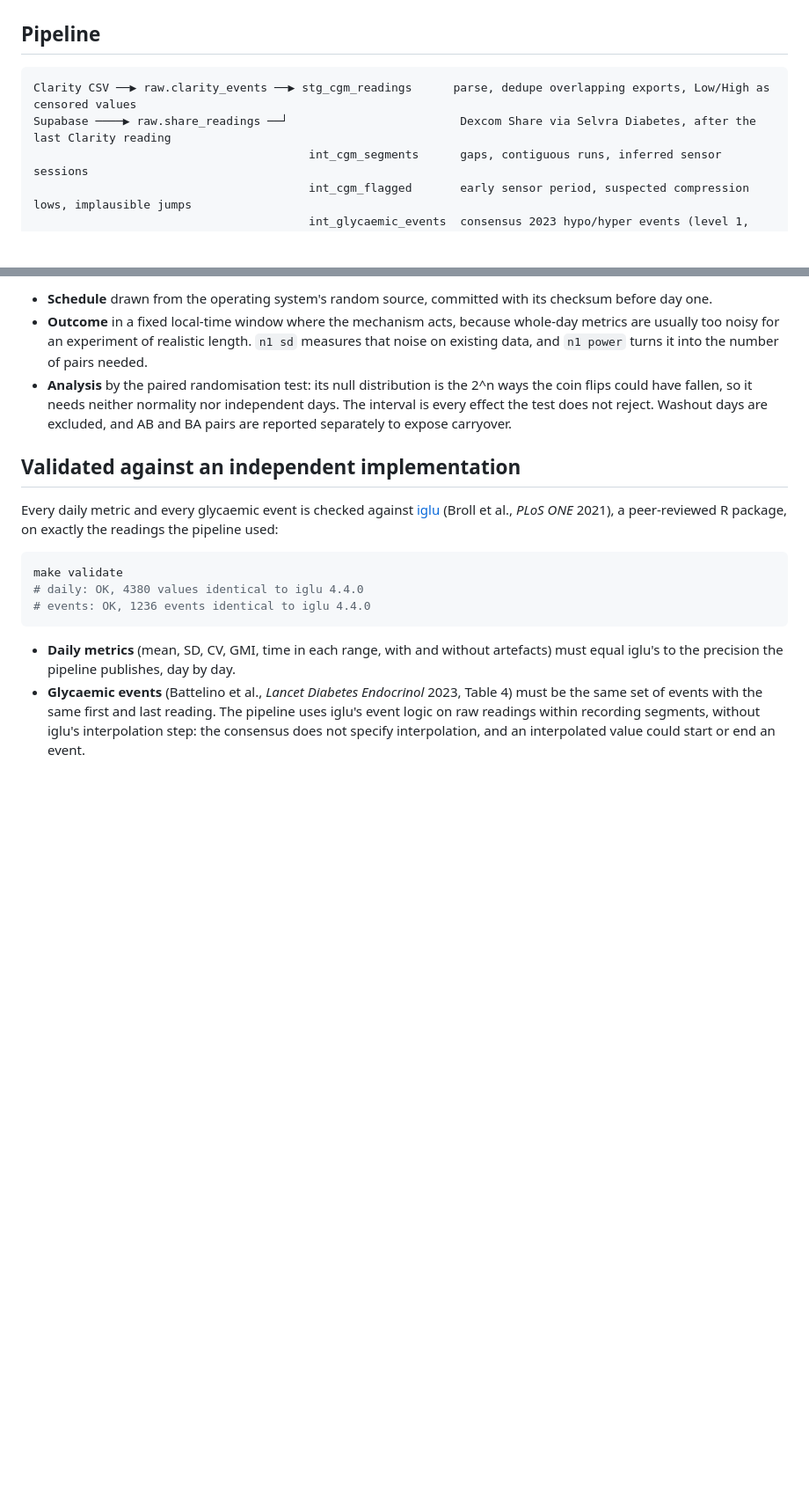
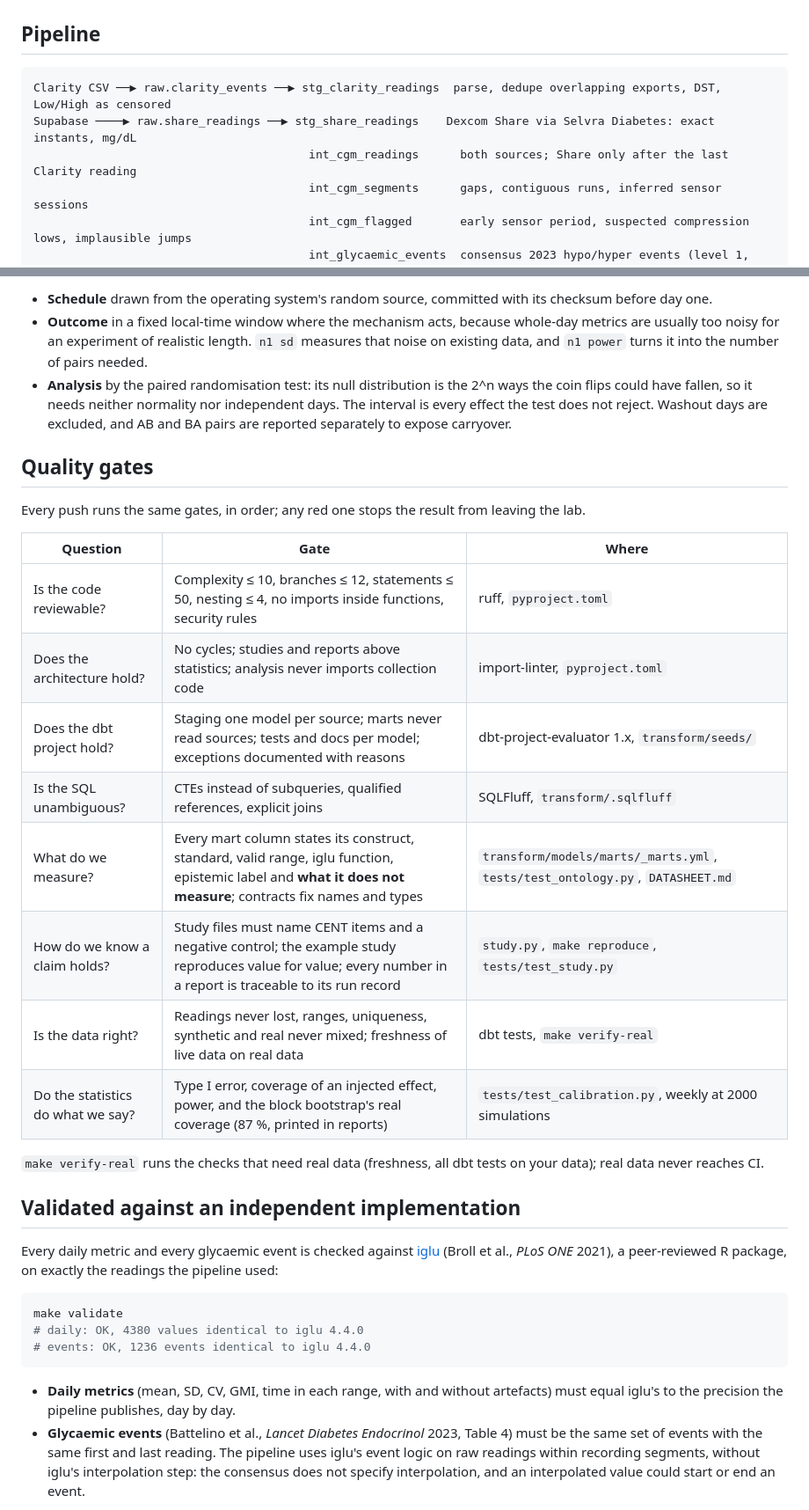
Before and after one commit to Carlosante-art/selvra-analysis, a Markdown page: README.md, 2 parts joined by grey strips. Shown at 88% size. GitHub-like rendering; blank space fills up the shorter version.

Commit message:
README: pipeline names after the staging split, and the quality gates
Co-Authored-By: Claude Opus 5.5 <noreply@anthropic.com>
Claude-Session: https://claude.ai/code/session_01M9LQDjAKM7edMuyNmmbiS3

````diff
--- a/README.md
+++ b/README.md
@@ -17,8 +17,9 @@ Built by Carl Karjalainen Joels, who lives with type 1 diabetes and analyses his
 ## Pipeline
 
 ```
-Clarity CSV ──▶ raw.clarity_events ──▶ stg_cgm_readings      parse, dedupe overlapping exports, Low/High as censored values
-Supabase ────▶ raw.share_readings ──┘                         Dexcom Share via Selvra Diabetes, after the last Clarity reading
+Clarity CSV ──▶ raw.clarity_events ──▶ stg_clarity_readings  parse, dedupe overlapping exports, DST, Low/High as censored
+Supabase ────▶ raw.share_readings ──▶ stg_share_readings    Dexcom Share via Selvra Diabetes: exact instants, mg/dL
+                                        int_cgm_readings      both sources; Share only after the last Clarity reading
                                         int_cgm_segments      gaps, contiguous runs, inferred sensor sessions
                                         int_cgm_flagged       early sensor period, suspected compression lows, implausible jumps
                                         int_glycaemic_events  consensus 2023 hypo/hyper events (level 1, level 2, extended)
@@ -81,6 +82,23 @@ Observational analyses show what follows what. To show what *causes* what for on
 - **Schedule** drawn from the operating system's random source, committed with its checksum before day one.
 - **Outcome** in a fixed local-time window where the mechanism acts, because whole-day metrics are usually too noisy for an experiment of realistic length. `n1 sd` measures that noise on existing data, and `n1 power` turns it into the number of pairs needed.
 - **Analysis** by the paired randomisation test: its null distribution is the 2^n ways the coin flips could have fallen, so it needs neither normality nor independent days. The interval is every effect the test does not reject. Washout days are excluded, and AB and BA pairs are reported separately to expose carryover.
+
+## Quality gates
+
+Every push runs the same gates, in order; any red one stops the result from leaving the lab.
+
+| Question | Gate | Where |
+|---|---|---|
+| Is the code reviewable? | Complexity ≤ 10, branches ≤ 12, statements ≤ 50, nesting ≤ 4, no imports inside functions, security rules | ruff, `pyproject.toml` |
+| Does the architecture hold? | No cycles; studies and reports above statistics; analysis never imports collection code | import-linter, `pyproject.toml` |
+| Does the dbt project hold? | Staging one model per source; marts never read sources; tests and docs per model; exceptions documented with reasons | dbt-project-evaluator 1.x, `transform/seeds/` |
+| Is the SQL unambiguous? | CTEs instead of subqueries, qualified references, explicit joins | SQLFluff, `transform/.sqlfluff` |
+| What do we measure? | Every mart column states its construct, standard, valid range, iglu function, epistemic label and **what it does not measure**; contracts fix names and types | `transform/models/marts/_marts.yml`, `tests/test_ontology.py`, `DATASHEET.md` |
+| How do we know a claim holds? | Study files must name CENT items and a negative control; the example study reproduces value for value; every number in a report is traceable to its run record | `study.py`, `make reproduce`, `tests/test_study.py` |
+| Is the data right? | Readings never lost, ranges, uniqueness, synthetic and real never mixed; freshness of live data on real data | dbt tests, `make verify-real` |
+| Do the statistics do what we say? | Type I error, coverage of an injected effect, power, and the block bootstrap's real coverage (87 %, printed in reports) | `tests/test_calibration.py`, weekly at 2000 simulations |
+
+`make verify-real` runs the checks that need real data (freshness, all dbt tests on your data); real data never reaches CI.
 
 ## Validated against an independent implementation
 
````
